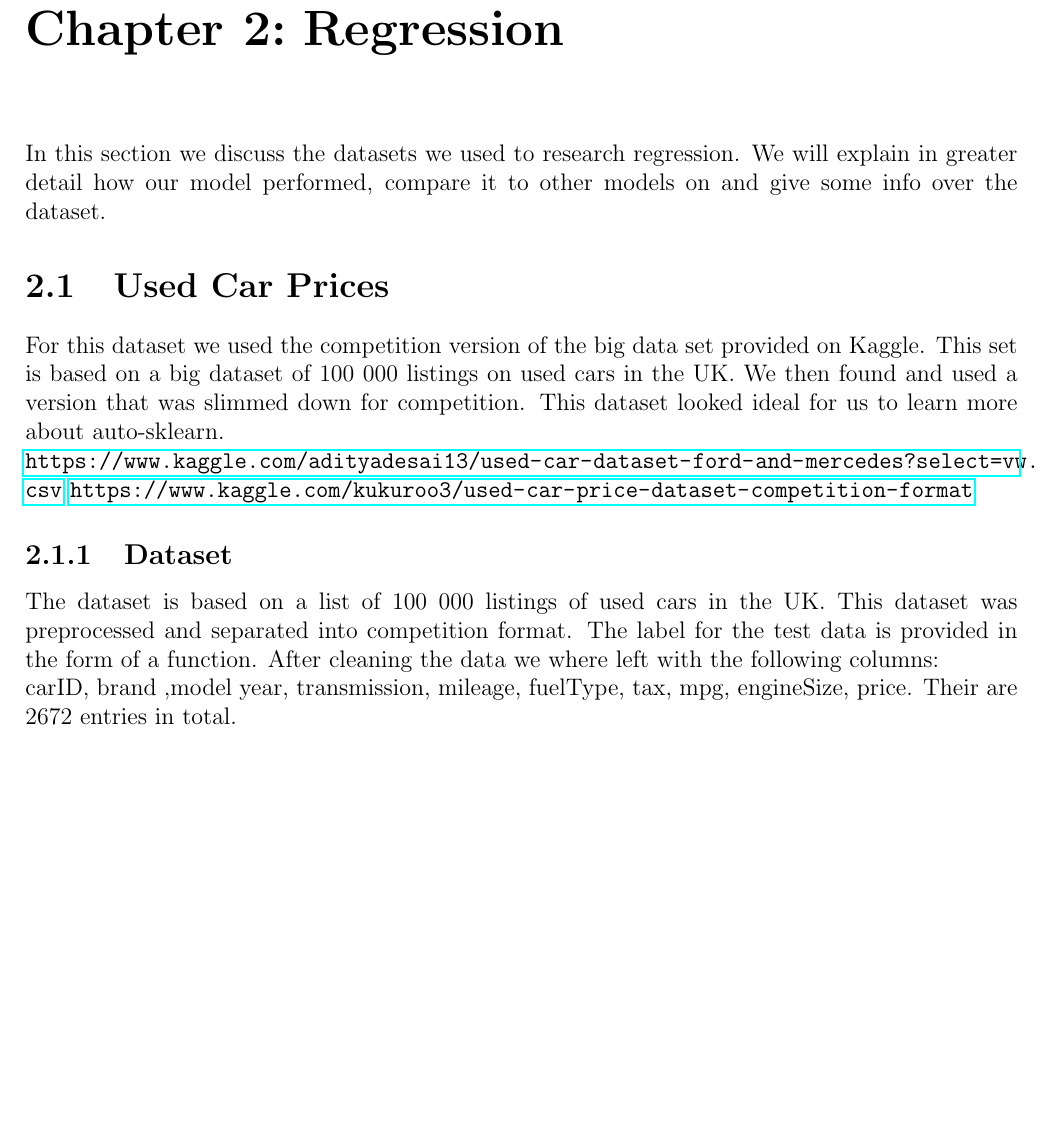
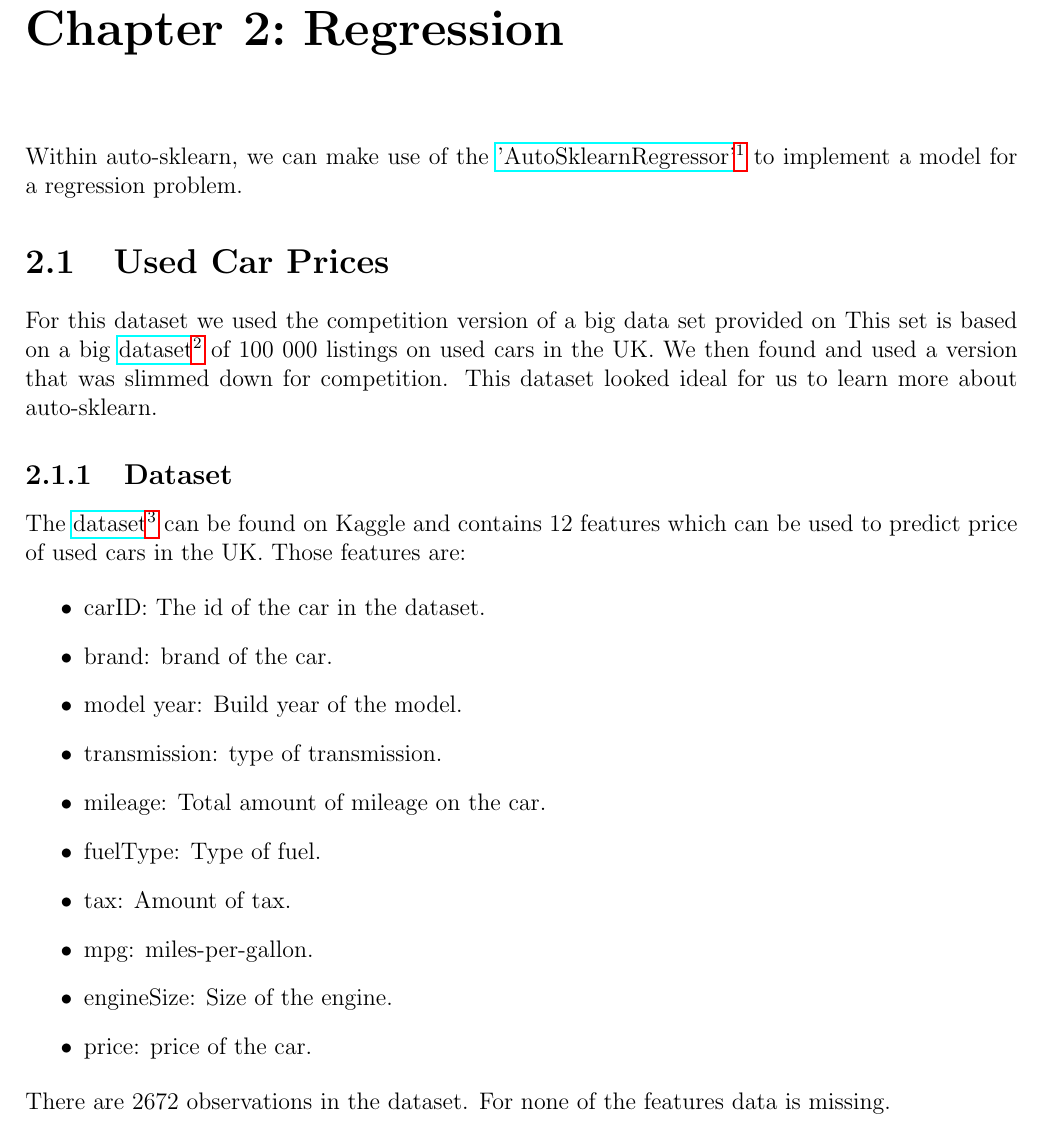
Before and after one commit to WimSuenensHogent/DistributedDatabases, a LaTeX document (report/report.tex, which reads report/chapters/regression.tex): part of page 4 of 13, cut so that both start at the same text, the shorter picture padded with empty space. Compiled offline with pdfLaTeX.

Commit message:
refactor styling regression

```diff
--- a/report/chapters/regression.tex
+++ b/report/chapters/regression.tex
@@ -1,22 +1,33 @@
 \chapter{Regression}
-In this section we discuss the datasets we used to research regression.
-We will explain in greater detail how our model performed, compare it to other models on and give some info over the dataset.
+\newcommand{\linkAutoSklearnRegressor}{https://automl.github.io/auto-sklearn/master/examples/20_basic/example_regression.html}
+
+Within auto-sklearn, we can make use of the \href{\linkAutoSklearnRegressor}{'AutoSklearnRegressor'\footnote{AutoSklearnRegressor: \href{\linkAutoSklearnRegressor}{\linkAutoSklearnRegressor}}} to implement a model for a regression problem.
 
 \section{Used Car Prices}
-For this dataset we used the competition version of the big data set provided on Kaggle. This set is based on a big dataset of 100 000 listings on used cars in the UK. We then found and used a version that was slimmed down for competition. This dataset looked ideal for us to learn more about auto-sklearn.
-\\
-\url{https://www.kaggle.com/adityadesai13/used-car-dataset-ford-and-mercedes?select=vw.csv}
-\url{https://www.kaggle.com/kukuroo3/used-car-price-dataset-competition-format}
+\newcommand{\kagglelinkusedcaruk}{https://www.kaggle.com/adityadesai13/used-car-dataset-ford-and-mercedes?select=vw.csv}
+
+For this dataset we used the competition version of a big data set provided on  This set is based on a big \href{\kagglelinkusedcaruk}{dataset\footnote{Used Car UK:\href{\kagglelinkusedcaruk}{\kagglelinkusedcaruk}}} of 100 000 listings on used cars in the UK. We then found and used a version that was slimmed down for competition. This dataset looked ideal for us to learn more about auto-sklearn.
 
 \subsection{Dataset}
+\newcommand{\kagglelinkusedcar}{https://www.kaggle.com/kukuroo3/used-car-price-dataset-competition-format}
 
-The dataset is based on a list of 100 000 listings of used cars in the UK.
-This dataset was preprocessed and separated into competition format.
-The label for the test data is provided in the form of a function.
-After cleaning the data we where left with the following columns:
-\\
-carID, brand ,model year, transmission, mileage, fuelType, tax, mpg, engineSize, price.
-Their are 2672 entries in total.
+The \href{\kagglelinkusedcar}{dataset\footnote{Used Car price Prediction:\href{\kagglelinkusedcar}{\kagglelinkusedcar}}} can be found on Kaggle and contains 12 features which can be used to predict price of used cars in the UK. Those features are:
+
+\begin{itemize}
+    \item carID: The id of the car in the dataset.
+    \item brand: brand of the car.
+    \item model year: Build year of the model.
+    \item transmission: type of transmission.
+    \item mileage: Total amount of mileage on the car.
+    \item fuelType: Type of fuel.
+    \item tax: Amount of tax.
+    \item mpg: miles-per-gallon.
+    \item engineSize: Size of the engine.
+    \item price: price of the car.
+\end{itemize}
+
+\noindent There are 2672 observations in the dataset. For none of the features data is missing.
+
 \subsection{Model Performance}
 
 First we visualised the dataset with 2 different pairplots.
@@ -62,3 +68,4 @@ Url3: \url{https://www.kaggle.com/johyunkang/py-rf-test-r2-0-939}
+We chose 3 models from kaggle to compare our results with. After comparing our scores we found out that we have a better performing model. Our model included te model of the car, this was something the other models left out. We can conclude that our models performs better than the ones we compared scores with. We reference the chose models as \href{\kagglelinkusedcarcompare1}{Url1\footnote{Url1:\href{\kagglelinkusedcarcompare1}{\kagglelinkusedcarcompare1}}}, \href{\kagglelinkusedcarcompare2}{Url2\footnote{Url2:\href{\kagglelinkusedcarcompare2}{\kagglelinkusedcarcompare2}}} and \href{\kagglelinkusedcarcompare3}{Url3\footnote{Url3:\href{\kagglelinkusedcarcompare3}{\kagglelinkusedcarcompare3}}} in the table.
 
 \begin{table}[h!]
     \begin{center}
```
Also changed, not shown: report/chapters/regression.tex (11 more changed lines), 1 other file.
